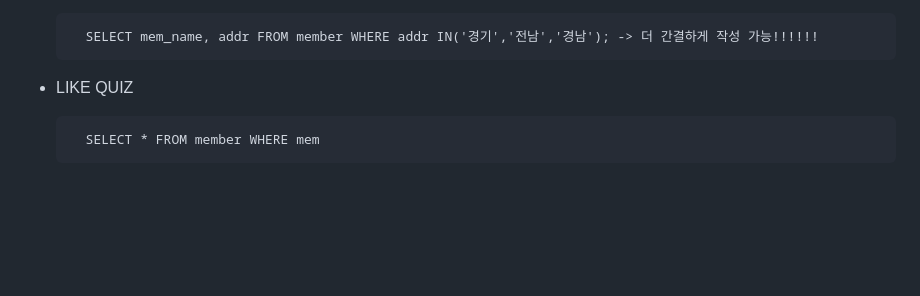
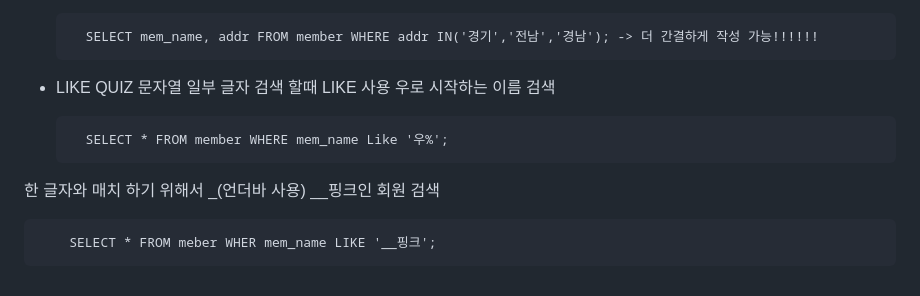
Before and after one commit to Joo-Veloper/TIL, a Markdown page: SQL/SELECT ~ FROM ~ WHERE.md, the part around the change. Drawn GitHub-style; blank space fills up the shorter version.

```diff
--- a/SQL/SELECT ~ FROM ~ WHERE.md
+++ b/SQL/SELECT ~ FROM ~ WHERE.md
@@ -133,7 +133,14 @@ SELECT ~ FROM ~ WHERE
 
 - LIKE</br>
   QUIZ </br>
+문자열 일부 글자 검색 할때 LIKE 사용
+우로 시작하는 이름 검색
 
-        SELECT * FROM member WHERE mem
+        SELECT * FROM member WHERE mem_name Like '우%';
+
+한 글자와 매치 하기 위해서 _(언더바 사용)
+__핑크인 회원 검색
+
+        SELECT * FROM meber WHER mem_name LIKE '__핑크';
 
 </div>
```
